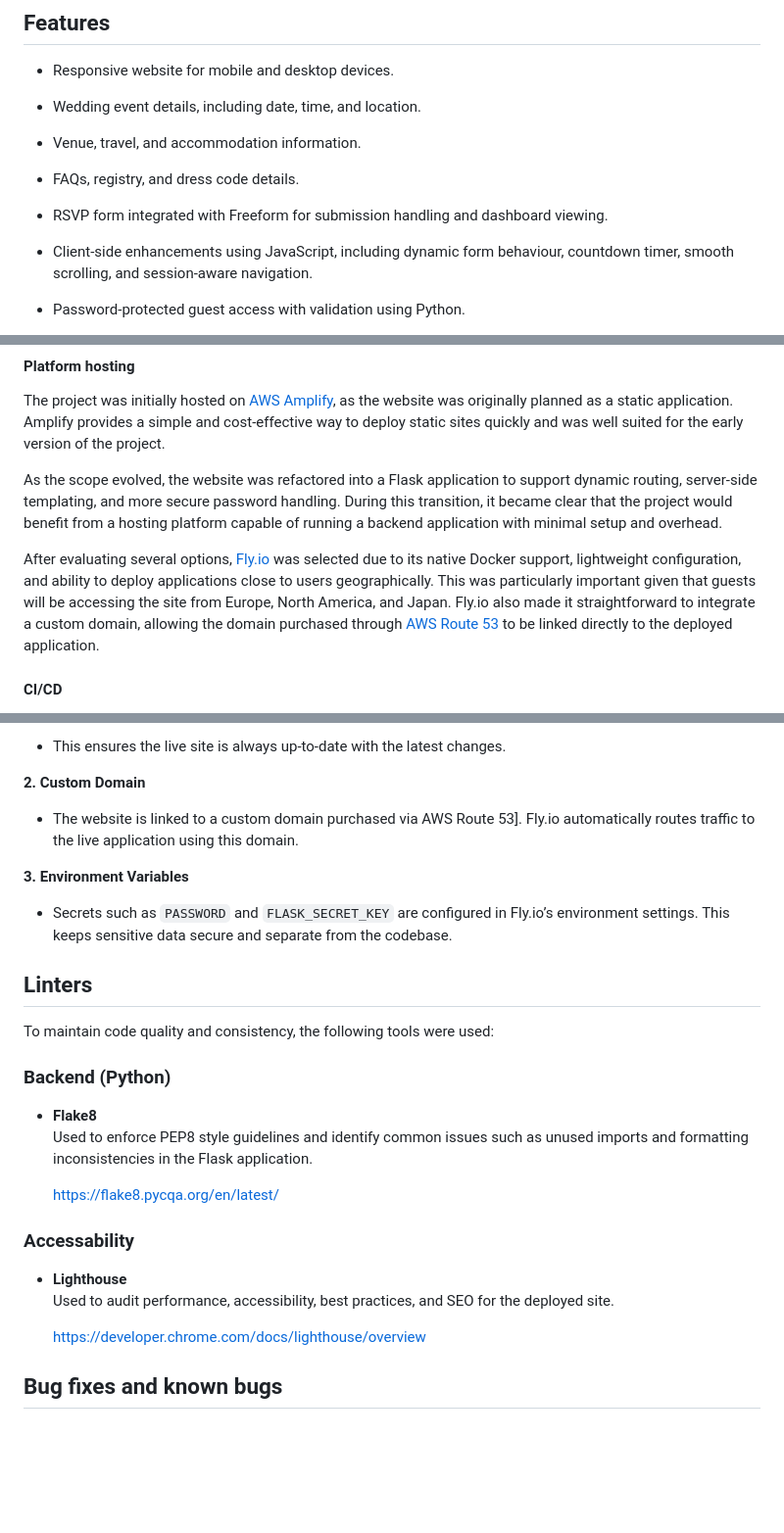
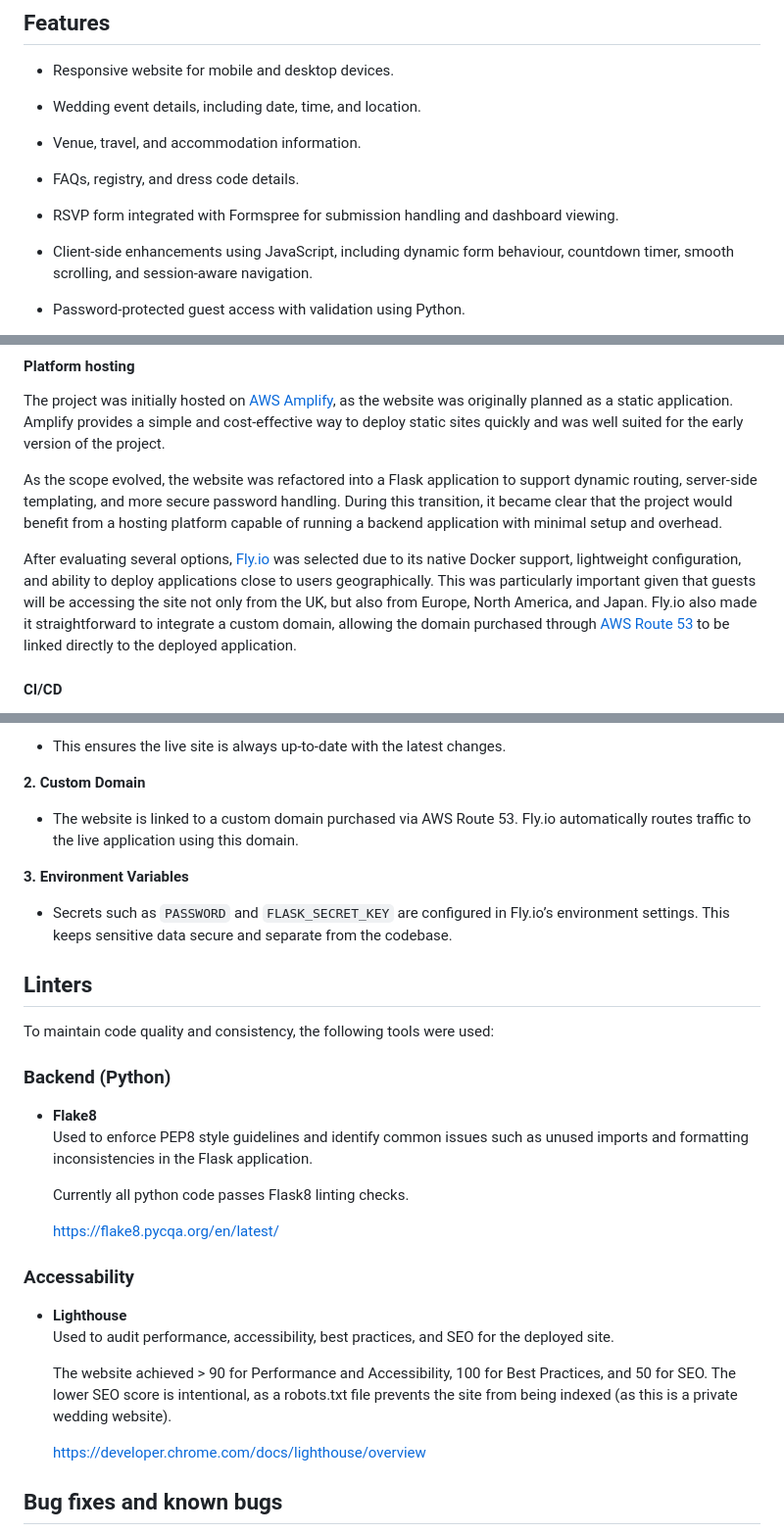
Before and after one commit to Esteph27/wedding-website, a Markdown page: README.md, 3 parts joined by grey strips. Shown at 98% size. GitHub-like rendering; blank space fills up the shorter version.

```diff
--- a/README.md
+++ b/README.md
@@ -28,7 +28,7 @@ Some details will be updated after the CS50 submission deadline as wedding plans
 
 - FAQs, registry, and dress code details.
 
-- RSVP form integrated with Freeform for submission handling and dashboard viewing.
+- RSVP form integrated with Formspree for submission handling and dashboard viewing.
 
 - Client-side enhancements using JavaScript, including dynamic form behaviour, countdown timer, smooth scrolling, and session-aware navigation.
 
@@ -151,7 +153,7 @@ The project was initially hosted on [AWS Amplify](https://aws.amazon.com/amplify
 
 As the scope evolved, the website was refactored into a Flask application to support dynamic routing, server-side templating, and more secure password handling. During this transition, it became clear that the project would benefit from a hosting platform capable of running a backend application with minimal setup and overhead.
 
-After evaluating several options, [Fly.io](https://fly.io/) was selected due to its native Docker support, lightweight configuration, and ability to deploy applications close to users geographically. This was particularly important given that guests will be accessing the site from Europe, North America, and Japan. Fly.io also made it straightforward to integrate a custom domain, allowing the domain purchased through [AWS Route 53](https://aws.amazon.com/route53/) to be linked directly to the deployed application.
+After evaluating several options, [Fly.io](https://fly.io/) was selected due to its native Docker support, lightweight configuration, and ability to deploy applications close to users geographically. This was particularly important given that guests will be accessing the site not only from the UK, but also from Europe, North America, and Japan. Fly.io also made it straightforward to integrate a custom domain, allowing the domain purchased through [AWS Route 53](https://aws.amazon.com/route53/) to be linked directly to the deployed application.
 
 #### CI/CD
 
@@ -236,7 +238,7 @@ The wedding website is deployed on Fly.io, which allows the Flask application to
 
 **2. Custom Domain**
 
-- The website is linked to a custom domain purchased via AWS Route 53]. Fly.io automatically routes traffic to the live application using this domain.
+- The website is linked to a custom domain purchased via AWS Route 53. Fly.io automatically routes traffic to the live application using this domain.
 
 **3. Environment Variables**
 
@@ -251,11 +253,15 @@ To maintain code quality and consistency, the following tools were used:
 - **Flake8**
     Used to enforce PEP8 style guidelines and identify common issues such as unused imports and formatting inconsistencies in the Flask application.
 
+    Currently all python code passes Flask8 linting checks.
+
     https://flake8.pycqa.org/en/latest/
 
 ### Accessability
 - **Lighthouse**
     Used to audit performance, accessibility, best practices, and SEO for the deployed site.
+
+    The website achieved > 90 for Performance and Accessibility, 100 for Best Practices, and 50 for SEO. The lower SEO score is intentional, as a robots.txt file prevents the site from being indexed (as this is a private wedding website).
 
     https://developer.chrome.com/docs/lighthouse/overview
 
```
Also changed, not shown: other parts of README.md (+20 -12 lines).
